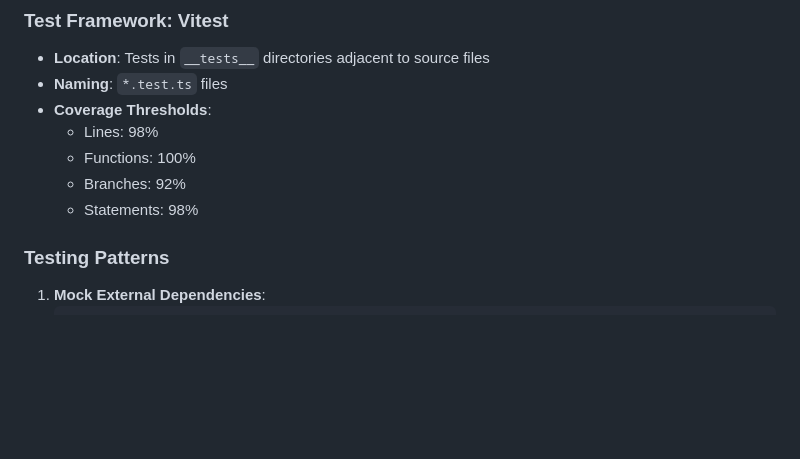
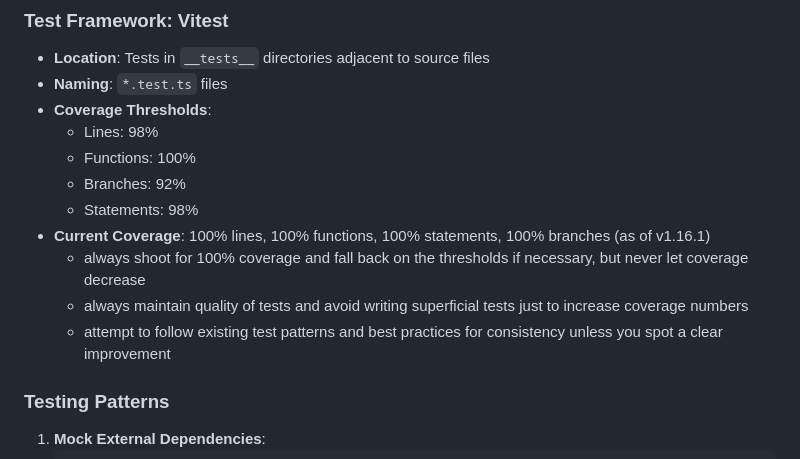
Before and after one commit to mikesprague/teams-incoming-webhook-action, a Markdown page: .github/copilot-instructions.md, the part around the change. GitHub-like rendering; blank space fills up the shorter version.

Commit message:
docs(copilot-instructions): add some more test notes

```diff
--- a/.github/copilot-instructions.md
+++ b/.github/copilot-instructions.md
@@ -106,6 +106,10 @@ void (async () => {
   - Functions: 100%
   - Branches: 92%
   - Statements: 98%
+- **Current Coverage**: 100% lines, 100% functions, 100% statements, 100% branches (as of v1.16.1)
+  - always shoot for 100% coverage and fall back on the thresholds if necessary, but never let coverage decrease
+  - always maintain quality of tests and avoid writing superficial tests just to increase coverage numbers
+  - attempt to follow existing test patterns and best practices for consistency unless you spot a clear improvement
 
 ### Testing Patterns
 
```
